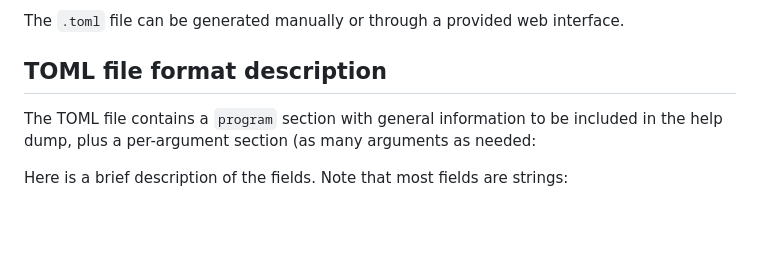
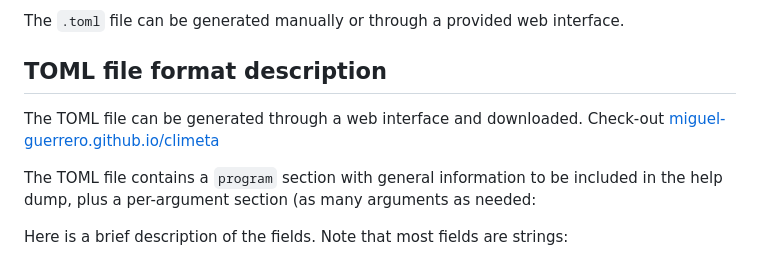
Before and after one commit to miguel-guerrero/climeta, a Markdown page: README.md, the part around the change. Drawn GitHub-style; blank space fills up the shorter version.

```diff
--- a/README.md
+++ b/README.md
@@ -43,6 +43,8 @@ External dependencies have all permissive open source licenses.
 The `.toml` file can be generated manually or through a provided web interface.
 
 ## TOML file format description
+
+The TOML file can be generated through a web interface and downloaded. Check-out [miguel-guerrero.github.io/climeta](https://miguel-guerrero.github.io/climeta)
 
 The TOML file contains a `program` section with general information to be included in the help dump, plus a per-argument section (as many arguments as needed:
 
```
